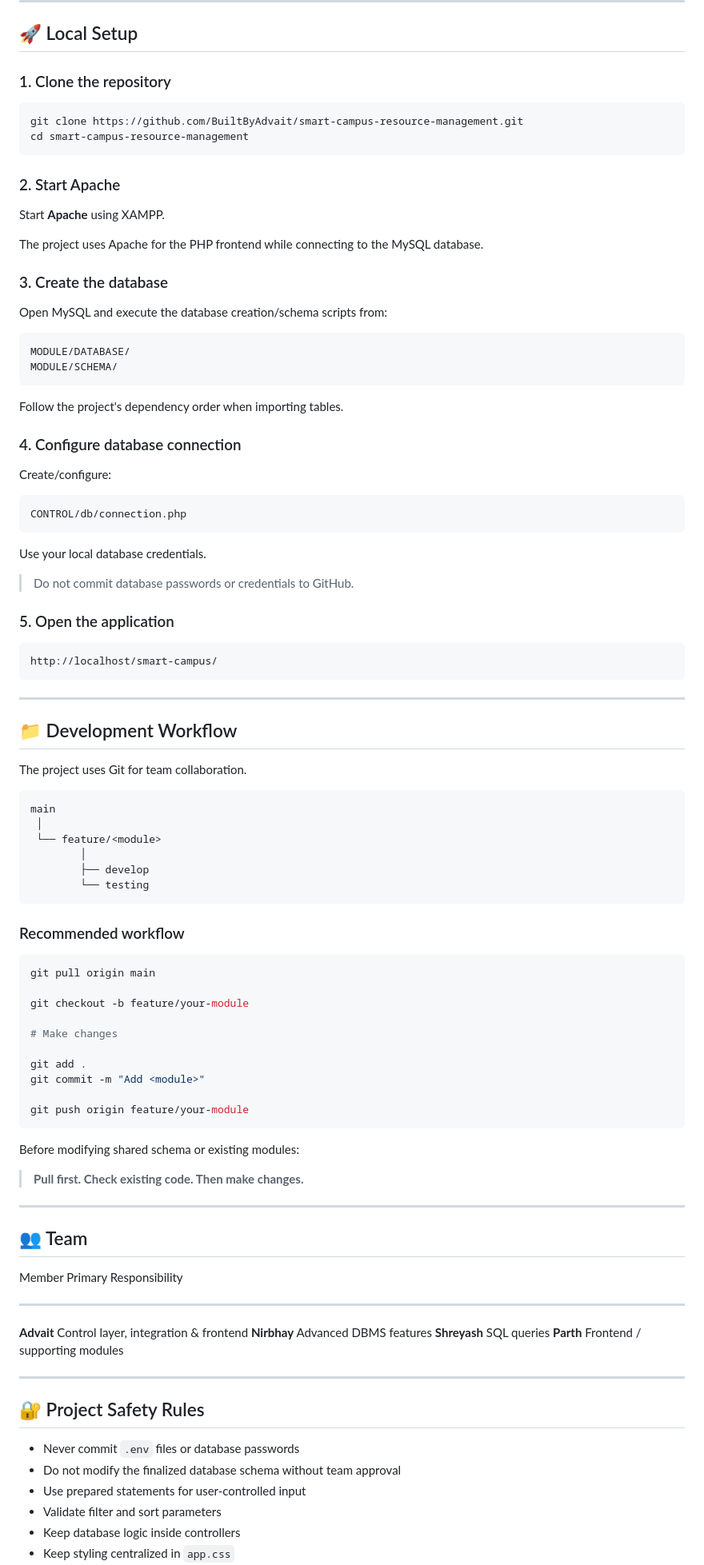
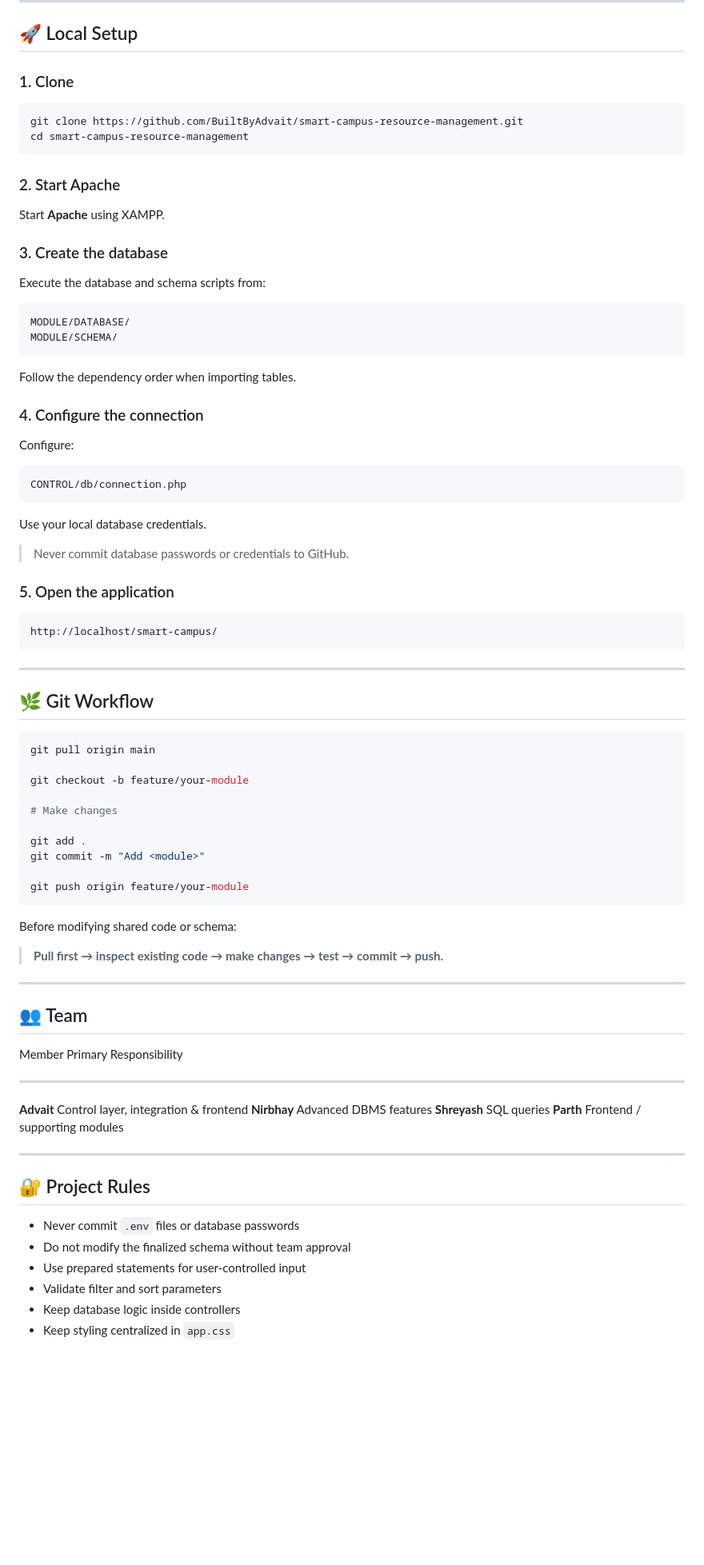
Before and after one commit to BuiltByAdvait/smart-campus-resource-management, a Markdown page: README.md, the part around one of its changes. Shown at 80% size. GitHub-like rendering; blank space fills up the shorter version.

````diff
--- a/README.md
+++ b/README.md
@@ -316,7 +291,7 @@ ORDER BY total_students DESC;
 
 ## 🚀 Local Setup
 
-### 1. Clone the repository
+### 1. Clone
 
 ``` bash
 git clone https://github.com/BuiltByAdvait/smart-campus-resource-management.git
@@ -327,23 +302,20 @@ cd smart-campus-resource-management
 
 Start **Apache** using XAMPP.
 
-The project uses Apache for the PHP frontend while connecting to the
-MySQL database.
-
 ### 3. Create the database
 
-Open MySQL and execute the database creation/schema scripts from:
+Execute the database and schema scripts from:
 
 ``` text
 MODULE/DATABASE/
 MODULE/SCHEMA/
 ```
 
-Follow the project's dependency order when importing tables.
+Follow the dependency order when importing tables.
 
-### 4. Configure database connection
+### 4. Configure the connection
 
-Create/configure:
+Configure:
 
 ``` text
 CONTROL/db/connection.php
@@ -351,7 +323,7 @@ CONTROL/db/connection.php
 
 Use your local database credentials.
 
-> Do not commit database passwords or credentials to GitHub.
+> Never commit database passwords or credentials to GitHub.
 
 ### 5. Open the application
 
@@ -361,20 +333,7 @@ http://localhost/smart-campus/
 
 ------------------------------------------------------------------------
 
-## 📁 Development Workflow
-
-The project uses Git for team collaboration.
-
-``` text
-main
- │
- └── feature/<module>
-        │
-        ├── develop
-        └── testing
-```
-
-### Recommended workflow
+## 🌿 Git Workflow
 
 ``` bash
 git pull origin main
@@ -389,9 +348,10 @@ git commit -m "Add <module>"
 git push origin feature/your-module
 ```
 
-Before modifying shared schema or existing modules:
+Before modifying shared code or schema:
 
-> **Pull first. Check existing code. Then make changes.**
+> **Pull first → inspect existing code → make changes → test → commit →
+> push.**
 
 ------------------------------------------------------------------------
 
@@ -406,10 +366,10 @@ Before modifying shared schema or existing modules:
 
 ------------------------------------------------------------------------
 
-## 🔐 Project Safety Rules
+## 🔐 Project Rules
 
 -   Never commit `.env` files or database passwords
--   Do not modify the finalized database schema without team approval
+-   Do not modify the finalized schema without team approval
 -   Use prepared statements for user-controlled input
 -   Validate filter and sort parameters
 -   Keep database logic inside controllers
````
Also changed, not shown: other parts of README.md (+64 -95 lines).
